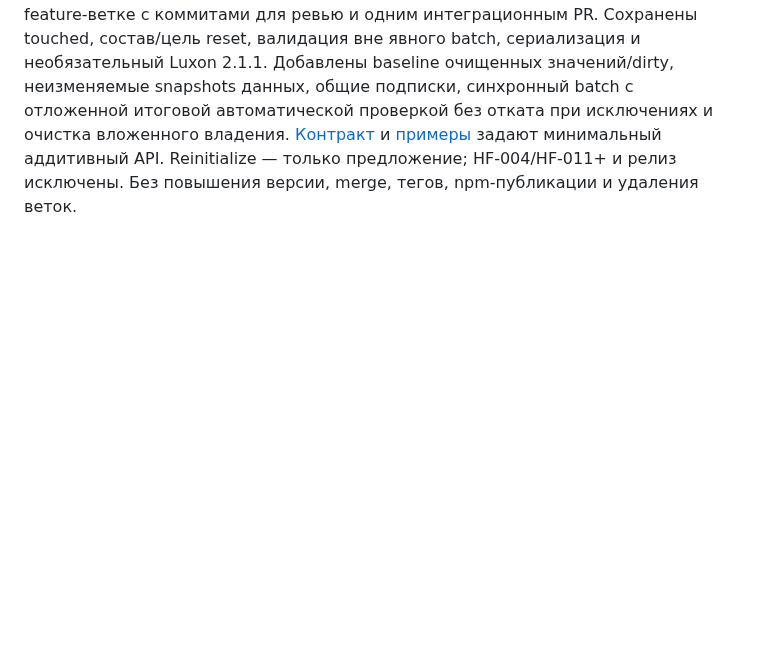
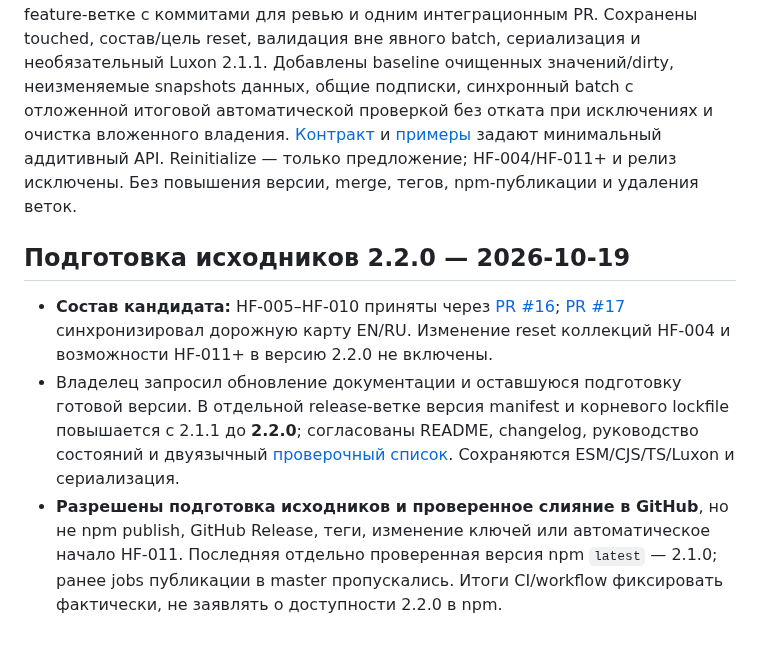
Before and after one commit to ArhiMEN/AdaptForm, a Markdown page: docs/ai/DECISIONS.ru.md, the part around the change. GitHub-like rendering; blank space fills up the shorter version.

Commit message:
[DOCS] record 2.2.0 preparation scope and handoff

```diff
--- a/docs/ai/DECISIONS.ru.md
+++ b/docs/ai/DECISIONS.ru.md
@@ -44,3 +44,9 @@
 ## Комплексная реализация HF-005–HF-010 — 2026-10-18
 
 Разрешено последовательно реализовать фундамент headless-состояний в одной feature-ветке с коммитами для ревью и одним интеграционным PR. Сохранены touched, состав/цель reset, валидация вне явного batch, сериализация и необязательный Luxon 2.1.1. Добавлены baseline очищенных значений/dirty, неизменяемые snapshots данных, общие подписки, синхронный batch с отложенной итоговой автоматической проверкой без отката при исключениях и очистка вложенного владения. [Контракт](HEADLESS_STATE_CONTRACT.ru.md) и [примеры](HEADLESS_STATE_USAGE.ru.md) задают минимальный аддитивный API. Reinitialize — только предложение; HF-004/HF-011+ и релиз исключены. Без повышения версии, merge, тегов, npm-публикации и удаления веток.
+
+## Подготовка исходников 2.2.0 — 2026-10-19
+
+- **Состав кандидата:** HF-005–HF-010 приняты через [PR #16](https://github.com/ArhiMEN/AdaptForm/pull/16); [PR #17](https://github.com/ArhiMEN/AdaptForm/pull/17) синхронизировал дорожную карту EN/RU. Изменение reset коллекций HF-004 и возможности HF-011+ в версию 2.2.0 не включены.
+- Владелец запросил обновление документации и оставшуюся подготовку готовой версии. В отдельной release-ветке версия manifest и корневого lockfile повышается с 2.1.1 до **2.2.0**; согласованы README, changelog, руководство состояний и двуязычный [проверочный список](../roadmap/v2.2.0/RELEASE.ru.md). Сохраняются ESM/CJS/TS/Luxon и сериализация.
+- **Разрешены подготовка исходников и проверенное слияние в GitHub**, но не npm publish, GitHub Release, теги, изменение ключей или автоматическое начало HF-011. Последняя отдельно проверенная версия npm `latest` — 2.1.0; ранее jobs публикации в master пропускались. Итоги CI/workflow фиксировать фактически, не заявлять о доступности 2.2.0 в npm.
```
